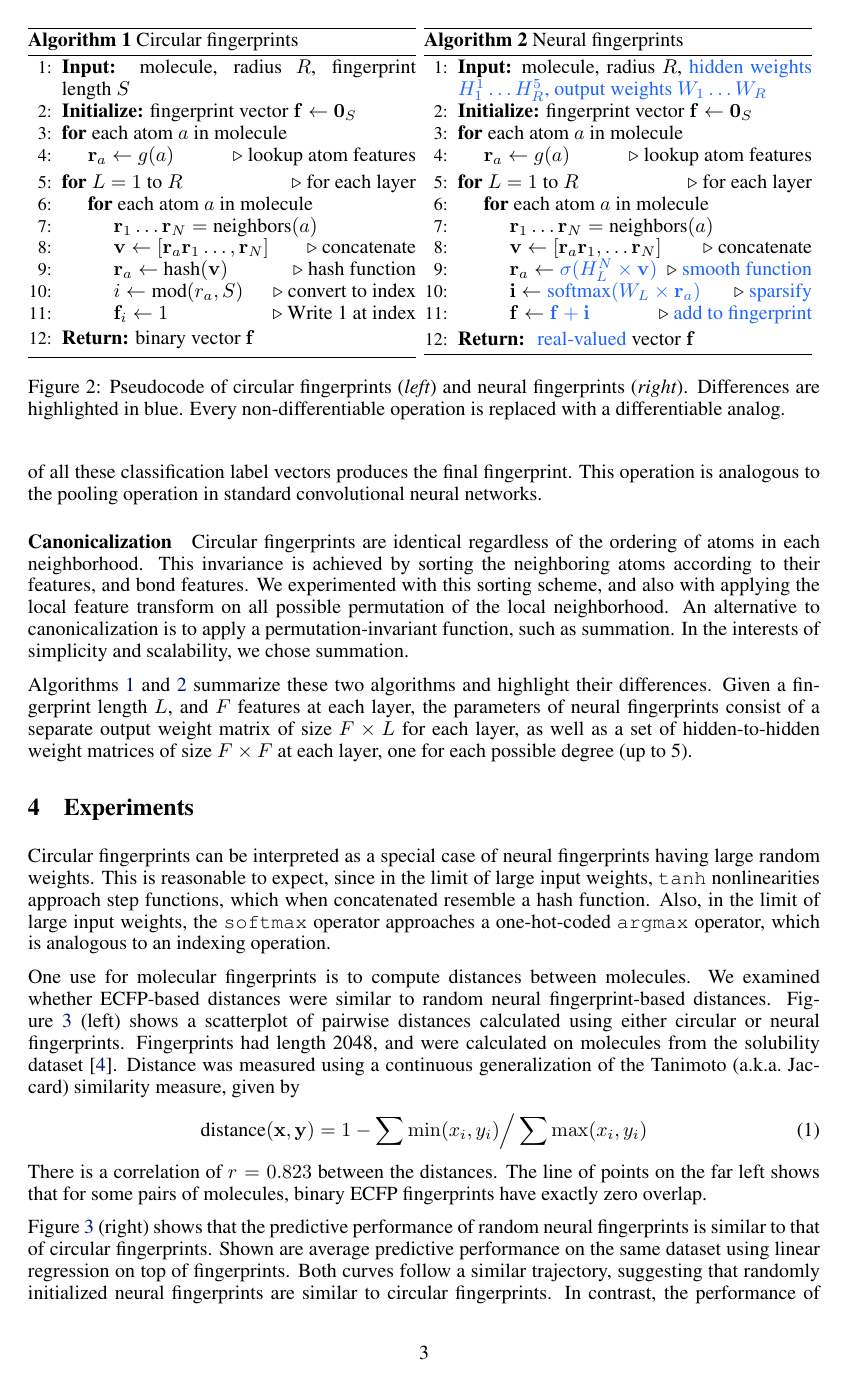
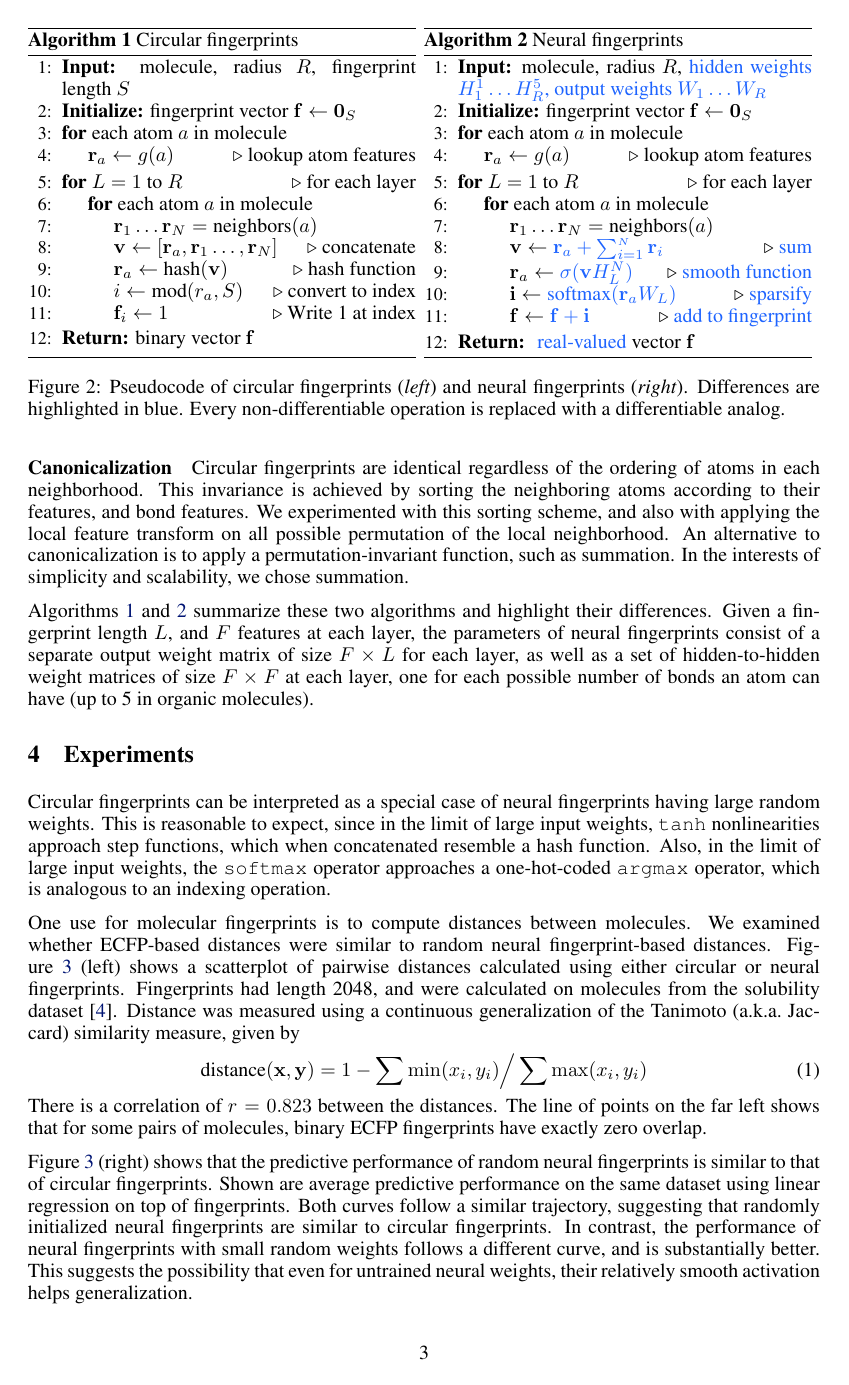
Before and after one commit to HIPS/neural-fingerprint, a LaTeX paper (paper/neural-fingerprints.tex): page 3 of 9. Compiled offline with pdfLaTeX.

Commit message:
Made algorithm box more accurate

```diff
--- a/paper/neural-fingerprints.tex
+++ b/paper/neural-fingerprints.tex
@@ -46,7 +46,7 @@
 \makeatother
 
 %\title{Neural Molecular Fingerprints}
-\title{Learning Molecular Fingerprints through Convolutional Networks on Graphs}
+\title{Learning Molecular Fingerprints\\ with Convolutional Networks on Graphs}
 
 \author{
 David Duvenaud$^\dagger$, Dougal Maclaurin\thanks{Equal contribution.} , Jorge Aguilera-Iparraguirre \\ {\bf Rafael G\'omez-Bombarelli, Timothy Hirzel, Al\'an Aspuru-Guzik, Ryan P. Adams}\\
@@ -156,7 +159,7 @@ In the interests of simplicity and scalability, we chose summation.
 %In some cases, this second approach requires more layers to distinguish
 
 Algorithms \ref{alg:ecfp} and \ref{alg:neural} summarize these two algorithms and highlight their differences.
-Given a fingerprint length $L$, and $F$ features at each layer, the parameters of neural fingerprints consist of a separate output weight matrix of size $F \times L$ for each layer, as well as a set of hidden-to-hidden weight matrices of size $F \times F$ at each layer, one for each possible degree (up to 5).
+Given a fingerprint length $L$, and $F$ features at each layer, the parameters of neural fingerprints consist of a separate output weight matrix of size $F \times L$ for each layer, as well as a set of hidden-to-hidden weight matrices of size $F \times F$ at each layer, one for each possible number of bonds an atom can have (up to 5 in organic molecules).
 
 \algrenewcommand\algorithmicindent{1.3em}%
 \begin{figure*}[t]
@@ -197,11 +200,11 @@ Given a fingerprint length $L$, and $F$ features at each layer, the parameters o
 \For {$L = 1$ to $R$} \Comment {for each layer}
     \For {each atom $a$ in molecule}
 		\State $\vr_{1} \dots \vr_{N} = \textnormal{neighbors}(a)$
-		\State $\vv \leftarrow [\vr_a \vr_{1}, \dots \vr_{N}]$ \Comment {concatenate}
+		\State $\vv \leftarrow {\color{myfavblue} \vr_a + \sum_{i=1}^{_{N}} \vr_{i}}$ \Comment{{\color{myfavblue}sum}}
 		%\State $\vr_a \leftarrow {\color{myfavblue} \vf_{\theta_L}}(v)$ \Comment {{\color{myfavblue} smooth function}}
-		\State $\vr_a \leftarrow {\color{myfavblue} \sigma(H_L^N \times \vv)}$ \Comment {{\color{myfavblue} smooth function}}
-		\State $\vi \leftarrow {\color{myfavblue} \textnormal{softmax}(W_L \times \vr_a)}$ \Comment {{\color{myfavblue} sparsify}}
-		\State $\vf \leftarrow {\color{myfavblue} \vf + \vi}$ \Comment {{\color{myfavblue}add to fingerprint}}
+		\State $\vr_a \leftarrow {\color{myfavblue} \sigma(\vv H_L^N)}$ \Comment{{\color{myfavblue} smooth function}}
+		\State $\vi \leftarrow {\color{myfavblue} \textnormal{softmax}(\vr_a W_L)}$ \Comment{{\color{myfavblue} sparsify}}
+		\State $\vf \leftarrow {\color{myfavblue} \vf + \vi}$ \Comment{{\color{myfavblue}add to fingerprint}}
     \EndFor
 \EndFor
 \State \textbf{Return:} { {\color{myfavblue} real-valued} vector $\vf$}
```
Also changed, not shown: paper/neural-fingerprints.tex (13 more changed lines).
